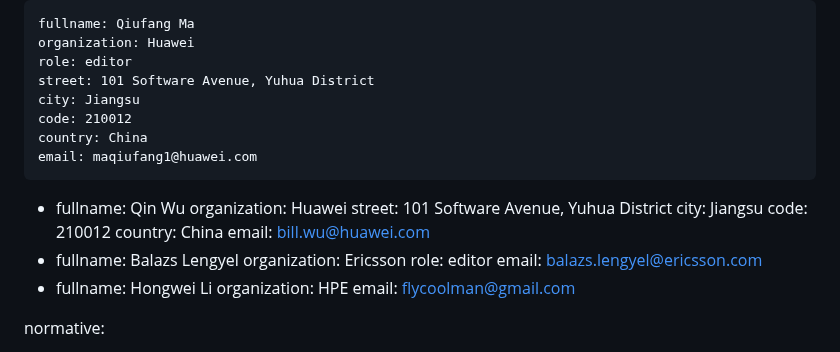
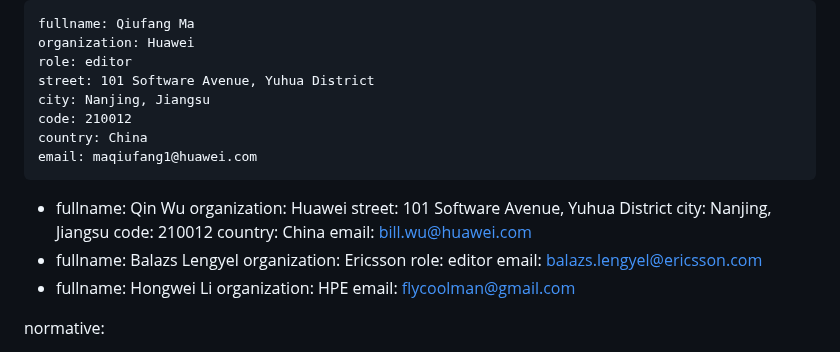
Before and after one commit to netmod-wg/immutable-flag, a Markdown page: draft-ietf-netmod-immutable-flag.md, the part around the change. Rendered like a GitHub page.

Commit message:
fix city info

```diff
--- a/draft-ietf-netmod-immutable-flag.md
+++ b/draft-ietf-netmod-immutable-flag.md
@@ -22,7 +22,7 @@ author:
     organization: Huawei
     role: editor
     street: 101 Software Avenue, Yuhua District
-    city: Jiangsu
+    city: Nanjing, Jiangsu
     code: 210012
     country: China
     email: maqiufang1@huawei.com
@@ -30,7 +30,7 @@ author:
     fullname: Qin Wu
     organization: Huawei
     street: 101 Software Avenue, Yuhua District
-    city: Jiangsu
+    city: Nanjing, Jiangsu
     code: 210012
     country: China
     email: bill.wu@huawei.com
```
